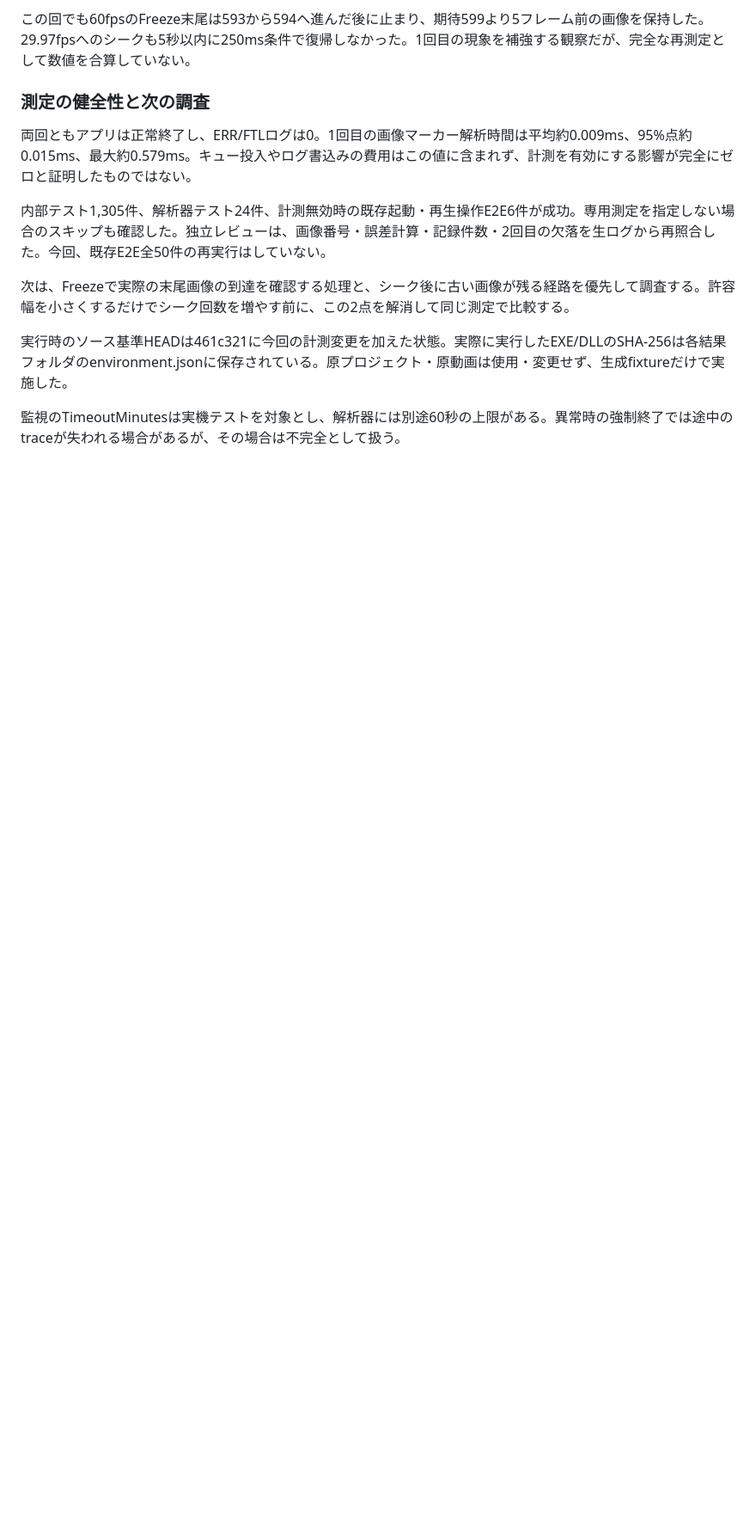
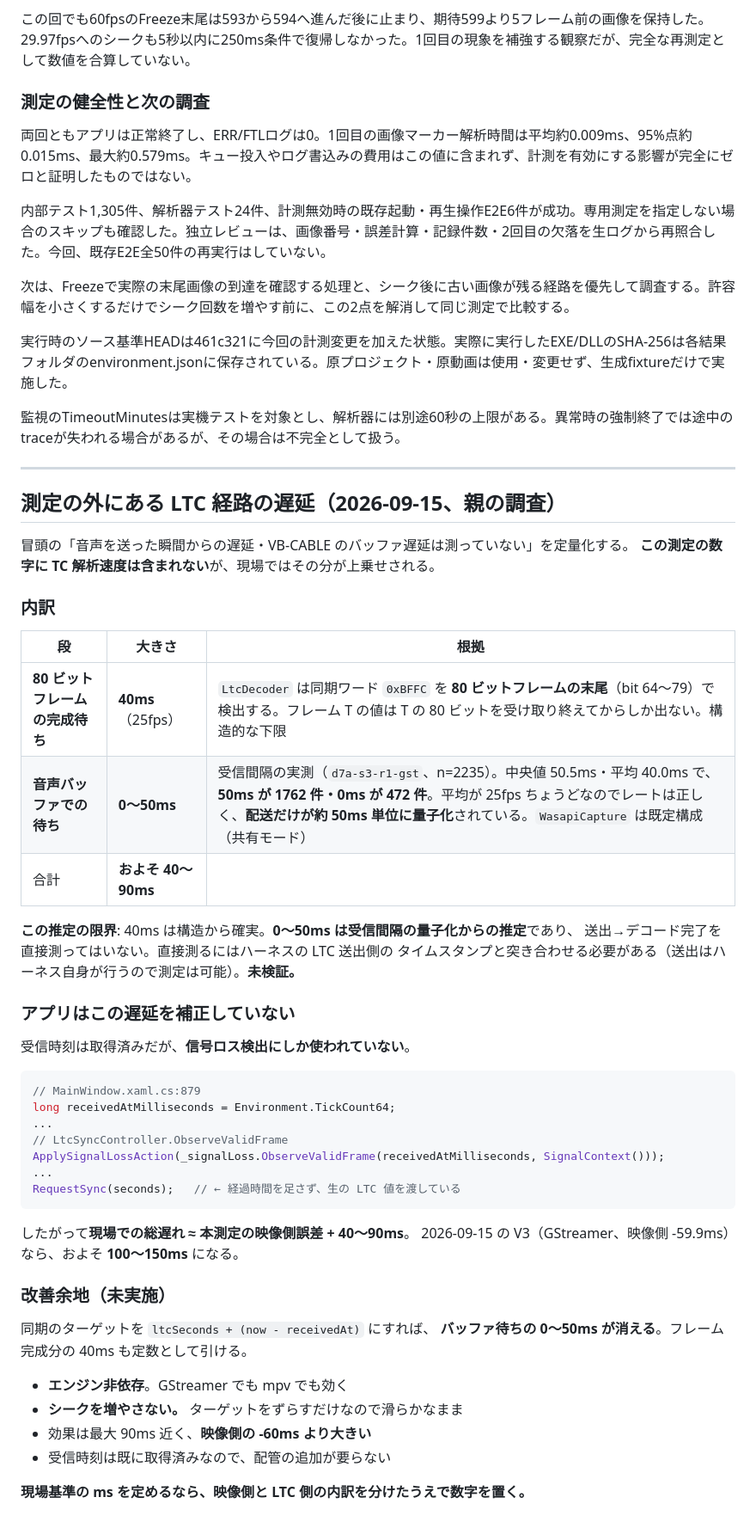
Before and after one commit to faio1230/timecode-sync-player, a Markdown page: docs/SYNC-ACCURACY.md, the part around the change. Shown at 86% size. Drawn GitHub-style; blank space fills up the shorter version.

Commit message:
docs: 測定の外にある LTC 経路の遅延を定量化した
SYNC-ACCURACY.md が冒頭で「音声を送った瞬間からの遅延は測っていない」と
していた部分を定量化する。V3 の数字に TC 解析速度は含まれないが、
現場ではその分が上乗せされるため、内訳を明示する。

- 80 ビットフレームの完成待ちで 40ms（25fps）。LtcDecoder が同期ワードを
  フレーム末尾で検出する構造上の下限
- 音声バッファでの待ちが 0〜50ms。受信間隔の実測で 50ms が 1762 件、
  0ms が 472 件と約 50ms 単位に量子化されている（平均は 25fps ちょうど）
- アプリはこれを補正していない。受信時刻は取得済みだが信号ロス検出にしか
  使われず、同期には生の LTC 値が渡る

ターゲットを ltcSeconds + (now - receivedAt) にすればバッファ待ちが消える。
エンジン非依存で、シークを増やさず、映像側の誤差より効果が大きい。

バッファ分は受信間隔からの推定であり直接測定ではない。未検証と明記した。

Co-Authored-By: Claude Opus 5 (1M context) <noreply@anthropic.com>
Claude-Session: https://claude.ai/code/session_01EyrEHyaqxLfUZNpMeBmUR6

````diff
--- a/docs/SYNC-ACCURACY.md
+++ b/docs/SYNC-ACCURACY.md
@@ -175,3 +175,51 @@ Freeze試験のLTC0.84→0.96秒で0.88/0.92秒の通知がなく、通知間隔
 実行時のソース基準HEADは461c321に今回の計測変更を加えた状態。実際に実行したEXE/DLLのSHA-256は各結果フォルダのenvironment.jsonに保存されている。原プロジェクト・原動画は使用・変更せず、生成fixtureだけで実施した。
 
 監視のTimeoutMinutesは実機テストを対象とし、解析器には別途60秒の上限がある。異常時の強制終了では途中のtraceが失われる場合があるが、その場合は不完全として扱う。
+
+---
+
+## 測定の外にある LTC 経路の遅延（2026-09-15、親の調査）
+
+冒頭の「音声を送った瞬間からの遅延・VB-CABLE のバッファ遅延は測っていない」を定量化する。
+**この測定の数字に TC 解析速度は含まれない**が、現場ではその分が上乗せされる。
+
+### 内訳
+
+| 段 | 大きさ | 根拠 |
+| --- | --- | --- |
+| **80 ビットフレームの完成待ち** | **40ms**（25fps） | `LtcDecoder` は同期ワード `0xBFFC` を **80 ビットフレームの末尾**（bit 64〜79）で検出する。フレーム T の値は T の 80 ビットを受け取り終えてからしか出ない。構造的な下限 |
+| **音声バッファでの待ち** | **0〜50ms** | 受信間隔の実測（`d7a-s3-r1-gst`、n=2235）。中央値 50.5ms・平均 40.0ms で、**50ms が 1762 件・0ms が 472 件**。平均が 25fps ちょうどなのでレートは正しく、**配送だけが約 50ms 単位に量子化**されている。`WasapiCapture` は既定構成（共有モード） |
+| 合計 | **およそ 40〜90ms** | |
+
+**この推定の限界**: 40ms は構造から確実。**0〜50ms は受信間隔の量子化からの推定**であり、
+送出→デコード完了を直接測ってはいない。直接測るにはハーネスの LTC 送出側の
+タイムスタンプと突き合わせる必要がある（送出はハーネス自身が行うので測定は可能）。**未検証。**
+
+### アプリはこの遅延を補正していない
+
+受信時刻は取得済みだが、**信号ロス検出にしか使われていない**。
+
+```csharp
+// MainWindow.xaml.cs:879
+long receivedAtMilliseconds = Environment.TickCount64;
+...
+// LtcSyncController.ObserveValidFrame
+ApplySignalLossAction(_signalLoss.ObserveValidFrame(receivedAtMilliseconds, SignalContext()));
+...
+RequestSync(seconds);   // ← 経過時間を足さず、生の LTC 値を渡している
+```
+
+したがって**現場での総遅れ ≈ 本測定の映像側誤差 + 40〜90ms**。
+2026-09-15 の V3（GStreamer、映像側 -59.9ms）なら、およそ **100〜150ms** になる。
+
+### 改善余地（未実施）
+
+同期のターゲットを `ltcSeconds + (now - receivedAt)` にすれば、
+**バッファ待ちの 0〜50ms が消える**。フレーム完成分の 40ms も定数として引ける。
+
+- **エンジン非依存**。GStreamer でも mpv でも効く
+- **シークを増やさない。** ターゲットをずらすだけなので滑らかなまま
+- 効果は最大 90ms 近く、**映像側の -60ms より大きい**
+- 受信時刻は既に取得済みなので、配管の追加が要らない
+
+**現場基準の ms を定めるなら、映像側と LTC 側の内訳を分けたうえで数字を置く。**
````
